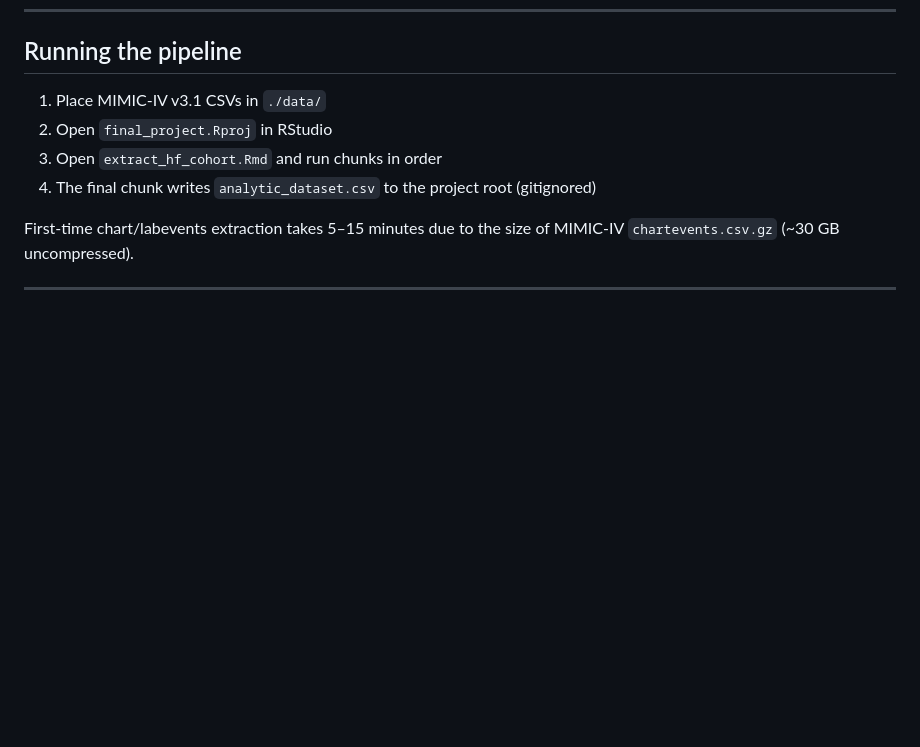
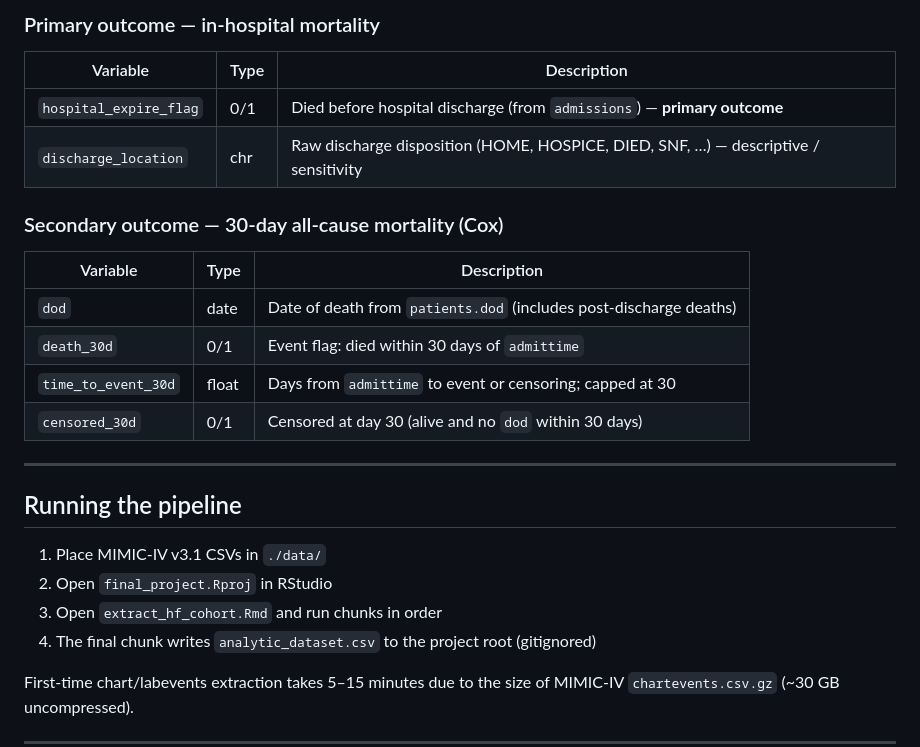
Before and after one commit to zihanemmaxiong/compu_epi_final_project, a Markdown page: README.md, the part around one of its changes. Drawn GitHub-style; blank space fills up the shorter version.

```diff
--- a/README.md
+++ b/README.md
@@ -169,3 +271,21 @@ Outcomes in final cohort:
+### Primary outcome — in-hospital mortality
+
+| Variable | Type | Description |
+|---|---|---|
+| `hospital_expire_flag` | 0/1 | Died before hospital discharge (from `admissions`) — **primary outcome** |
+| `discharge_location` | chr | Raw discharge disposition (HOME, HOSPICE, DIED, SNF, …) — descriptive / sensitivity |
+
+### Secondary outcome — 30-day all-cause mortality (Cox)
+
+| Variable | Type | Description |
+|---|---|---|
+| `dod` | date | Date of death from `patients.dod` (includes post-discharge deaths) |
+| `death_30d` | 0/1 | Event flag: died within 30 days of `admittime` |
+| `time_to_event_30d` | float | Days from `admittime` to event or censoring; capped at 30 |
+| `censored_30d` | 0/1 | Censored at day 30 (alive and no `dod` within 30 days) |
+
+---
+
 ## Running the pipeline
 
 1. Place MIMIC-IV v3.1 CSVs in `./data/`
```
Also changed, not shown: other parts of README.md (+102 -0 lines).
